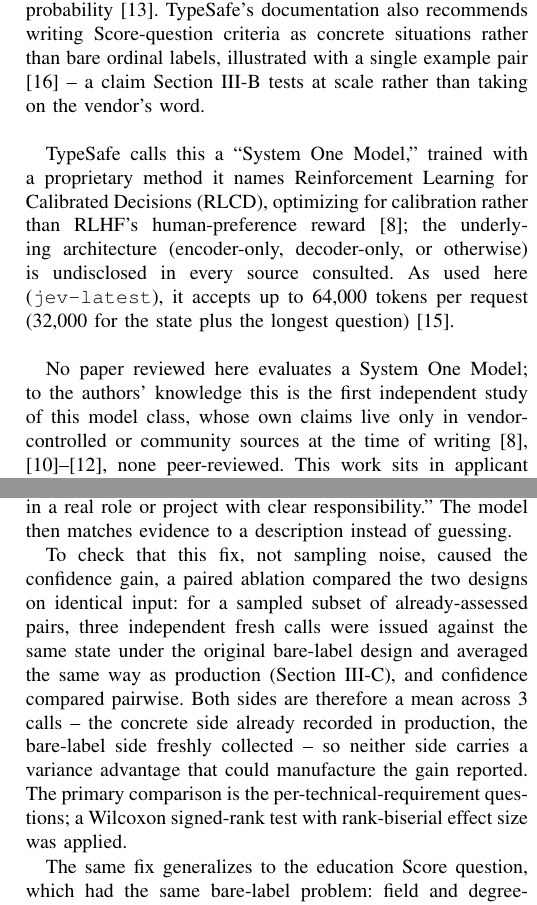
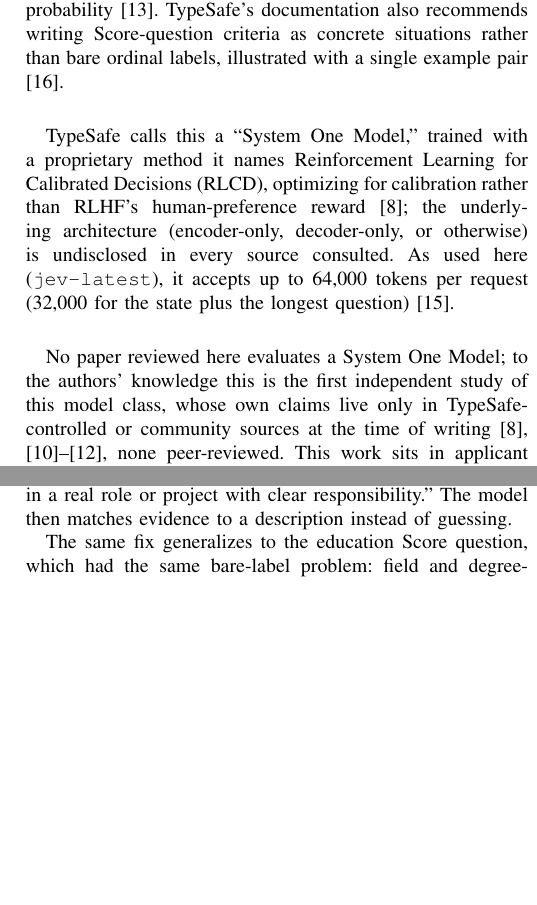
Before and after one commit to jessieangelicauni/hire-rank, a LaTeX paper (docs/paper2_jev.tex): two parts of the columns of pages 2 and 3 of 5, joined at a grey line, cut so that both start at the same text, the shorter picture padded with empty space. Compiled offline with pdfLaTeX.

Commit message:
docs: remove vendor framing and ablation-methodology paragraph from paper 2
Drop the standalone paired-ablation methodology paragraph in the
Criteria-Grounded Question Design subsection (results table and
findings stay). Reframe language attributing claims/recommendations to
"the vendor" -- replace with "prior-work"/"TypeSafe" as fits each
context, and drop the closing "rather than taking on the vendor's
word" clause.

```diff
--- a/docs/paper2_jev.tex
+++ b/docs/paper2_jev.tex
@@ -55,11 +55,11 @@
 
 A separate literature asks whether an LLM's stated confidence reflects its true correctness probability. Yaldiz et al.~\cite{ref5} find RL from verifiable rewards improves accuracy but makes decision-making LLMs overconfident. Wang et al.~\cite{ref6} find structured-output reliability varies sharply across models and prompts under a fixed schema. Haldar and Hockenmaier~\cite{ref7} document substantial self-inconsistency in LLM-as-a-judge frameworks, mitigated by averaging judgments; a survey by Gu et al.\ catalogs reliability strategies for such judges, but every one surveyed still targets a free-text or scalar-score judge \cite{ref14}. All of it treats the model as autoregressive, estimating confidence from token probabilities or resampling -- an assumption Jev's natively-trained, non-autoregressive confidence field does not share, so these findings cannot be assumed to transfer. This paper verifies that independently.
 
-Jev is explicitly not a conventional language model: TypeSafe's own documentation states plainly that ``Jev is not a language model. You give it a text and typed questions, and it answers each one with a confidence. It does not write text'' \cite{ref20}. It takes a text state and typed questions (Noul, Choice, or Score) and returns a calibrated probability distribution over each answer in one parallel pass -- no tokens sampled, output priced at zero since none is generated \cite{ref11}. Reported confidence is a derived margin from a decision threshold, not a raw output probability \cite{ref20}. TypeSafe's documentation also recommends writing Score-question criteria as concrete situations rather than bare ordinal labels, illustrated with a single example pair \cite{ref23} -- a claim Section III-B tests at scale rather than taking on the vendor's word.
+Jev is explicitly not a conventional language model: TypeSafe's own documentation states plainly that ``Jev is not a language model. You give it a text and typed questions, and it answers each one with a confidence. It does not write text'' \cite{ref20}. It takes a text state and typed questions (Noul, Choice, or Score) and returns a calibrated probability distribution over each answer in one parallel pass -- no tokens sampled, output priced at zero since none is generated \cite{ref11}. Reported confidence is a derived margin from a decision threshold, not a raw output probability \cite{ref20}. TypeSafe's documentation also recommends writing Score-question criteria as concrete situations rather than bare ordinal labels, illustrated with a single example pair \cite{ref23}.
 
 TypeSafe calls this a ``System One Model,'' trained with a proprietary method it names Reinforcement Learning for Calibrated Decisions (RLCD), optimizing for calibration rather than RLHF's human-preference reward \cite{ref11}; the underlying architecture (encoder-only, decoder-only, or otherwise) is undisclosed in every source consulted. As used here (\texttt{jev-latest}), it accepts up to 64{,}000 tokens per request (32{,}000 for the state plus the longest question) \cite{ref22}.
 
-No paper reviewed here evaluates a System One Model; to the authors' knowledge this is the first independent study of this model class, whose own claims live only in vendor-controlled or community sources at the time of writing \cite{ref11,ref17,ref18,ref19}, none peer-reviewed. This work sits in applicant ranking, already served by a directly comparable free-text predecessor \cite{ref1,ref2}, making an architecture-level comparison possible, not just a benchmark-level one.
+No paper reviewed here evaluates a System One Model; to the authors' knowledge this is the first independent study of this model class, whose own claims live only in TypeSafe-controlled or community sources at the time of writing \cite{ref11,ref17,ref18,ref19}, none peer-reviewed. This work sits in applicant ranking, already served by a directly comparable free-text predecessor \cite{ref1,ref2}, making an architecture-level comparison possible, not just a benchmark-level one.
 
 \section{Methodology}
 
@@ -92,8 +92,6 @@
 Match-degree questions -- technical requirements, seniority, and education -- use Score, not Choice: TypeSafe reserves Choice for unordered categories and Score for a position on a spectrum \cite{ref23,ref24}, exactly what a match degree is.
 
 An initial implementation labeled every Score question's five levels with bare numbers (``0,'' ``25,'' ``50,'' ``75,'' ``100'') and no description of what each meant. With no stated meaning to match, Jev had to guess the boundary, and guessing lowers confidence. The ambiguity was in the labels, not the primitive: an equally undescribed Choice (e.g., unlabeled \texttt{low}/\texttt{medium}/\texttt{high}) would be just as unclear. The fix, following TypeSafe's own recommendation \cite{ref23}, describes each level as a concrete situation instead: e.g., a requirement ``mentioned only as a bare skill-list item'' versus one ``used substantively in a real role or project with clear responsibility.'' The model then matches evidence to a description instead of guessing.
-
-To check that this fix, not sampling noise, caused the confidence gain, a paired ablation compared the two designs on identical input: for a sampled subset of already-assessed pairs, three independent fresh calls were issued against the same state under the original bare-label design and averaged the same way as production (Section III-C), and confidence compared pairwise. Both sides are therefore a mean across 3 calls -- the concrete side already recorded in production, the bare-label side freshly collected -- so neither side carries a variance advantage that could manufacture the gain reported. The primary comparison is the per-technical-requirement questions; a Wilcoxon signed-rank test with rank-biserial effect size was applied.
 
 The same fix generalizes to the education Score question, which had the same bare-label problem: field and degree-level match are rewritten as concrete evidence, tested with a second paired ablation on all pairs whose job profile states an education requirement. The seniority question had a different problem beyond bare labels: an initial design asked Jev to judge years of experience and domain relevance in one ordinal answer, conflating an objective count with a subjective fit judgment -- asking for years of \emph{relevant} experience silently required doing both at once. The final design instead asks a single, unfiltered question, evaluated only when the job profile states an explicit minimum (extracted as \texttt{seniority\_min\_years} during skill extraction): how many total years of experience does the CV show, independent of domain, matched against a literal years threshold. Domain relevance is not asked as a separate question -- it is already captured through the per-technical-requirement Score questions the composite fit score aggregates (Section III-A). Generating levels per job profile with an LLM was rejected throughout: it reintroduces free-text generation and makes scores incomparable across job profiles.
 
```
Also changed, not shown: docs/paper2_jev.tex (4 more changed lines).
